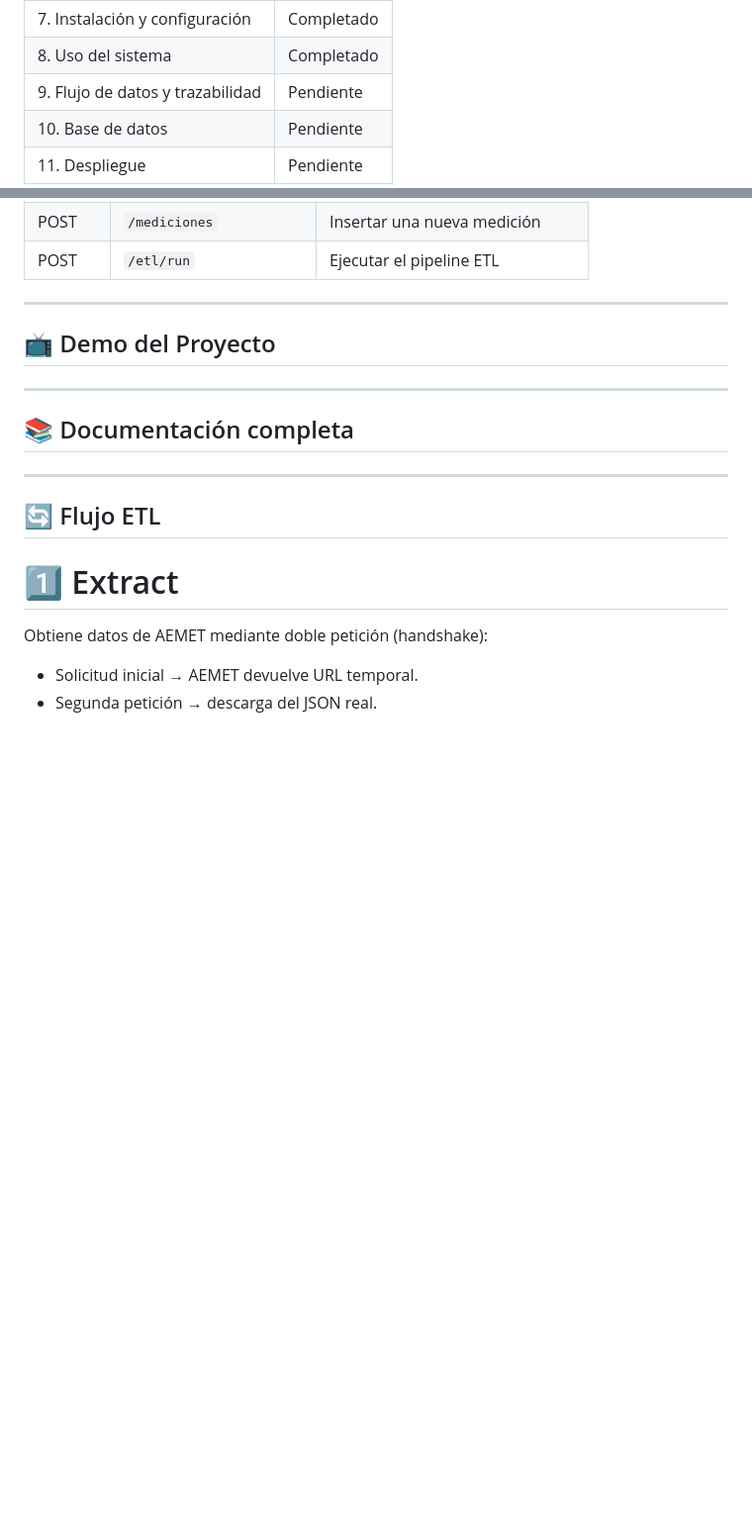
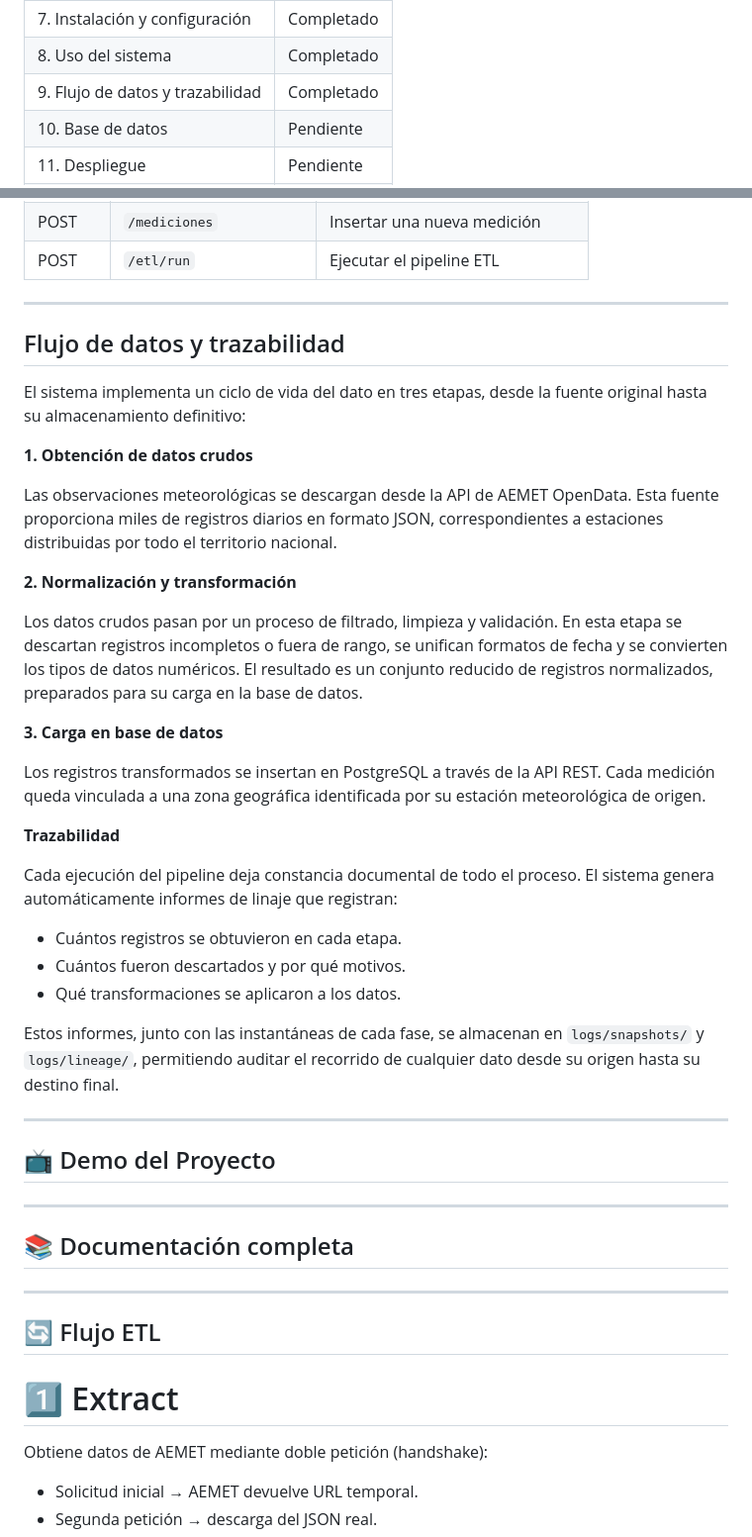
Before and after one commit to SiR0N/Bootcamp_Proyecto_3_Vortex, a Markdown page: README.md, 2 parts joined by grey strips. Shown at 99% size. Rendered like a GitHub page; blank space fills up the shorter version.

Commit message:
docs: add data flow and lineage section

```diff
--- a/README.md
+++ b/README.md
@@ -29,7 +29,7 @@
 | 6. Requisitos previos | Completado |
 | 7. Instalación y configuración | Completado |
 | 8. Uso del sistema | Completado |
-| 9. Flujo de datos y trazabilidad | Pendiente |
+| 9. Flujo de datos y trazabilidad | Completado |
 | 10. Base de datos | Pendiente |
 | 11. Despliegue | Pendiente |
 | 12. Testing | Pendiente |
@@ -275,6 +275,34 @@ Los informes y snapshots se almacenan en `logs/snapshots/` y `logs/lineage/`.
 
 ---
 
+## Flujo de datos y trazabilidad
+
+El sistema implementa un ciclo de vida del dato en tres etapas, desde la fuente original hasta su almacenamiento definitivo:
+
+**1. Obtención de datos crudos**
+
+Las observaciones meteorológicas se descargan desde la API de AEMET OpenData. Esta fuente proporciona miles de registros diarios en formato JSON, correspondientes a estaciones distribuidas por todo el territorio nacional.
+
+**2. Normalización y transformación**
+
+Los datos crudos pasan por un proceso de filtrado, limpieza y validación. En esta etapa se descartan registros incompletos o fuera de rango, se unifican formatos de fecha y se convierten los tipos de datos numéricos. El resultado es un conjunto reducido de registros normalizados, preparados para su carga en la base de datos.
+
+**3. Carga en base de datos**
+
+Los registros transformados se insertan en PostgreSQL a través de la API REST. Cada medición queda vinculada a una zona geográfica identificada por su estación meteorológica de origen.
+
+**Trazabilidad**
+
+Cada ejecución del pipeline deja constancia documental de todo el proceso. El sistema genera automáticamente informes de linaje que registran:
+
+- Cuántos registros se obtuvieron en cada etapa.
+- Cuántos fueron descartados y por qué motivos.
+- Qué transformaciones se aplicaron a los datos.
+
+Estos informes, junto con las instantáneas de cada fase, se almacenan en `logs/snapshots/` y `logs/lineage/`, permitiendo auditar el recorrido de cualquier dato desde su origen hasta su destino final.
+
+---
+
 
 
 
```
